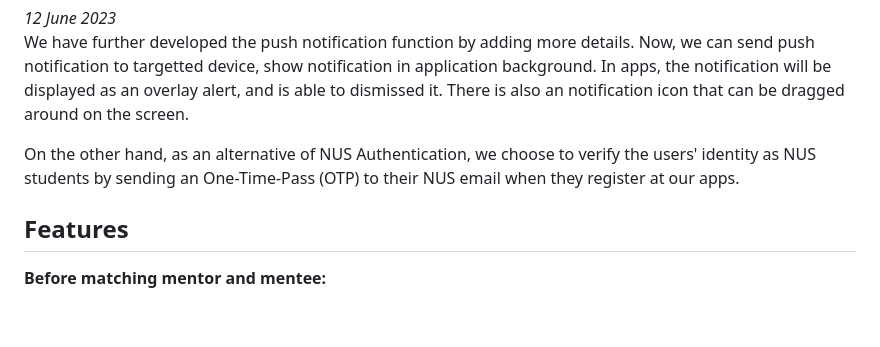
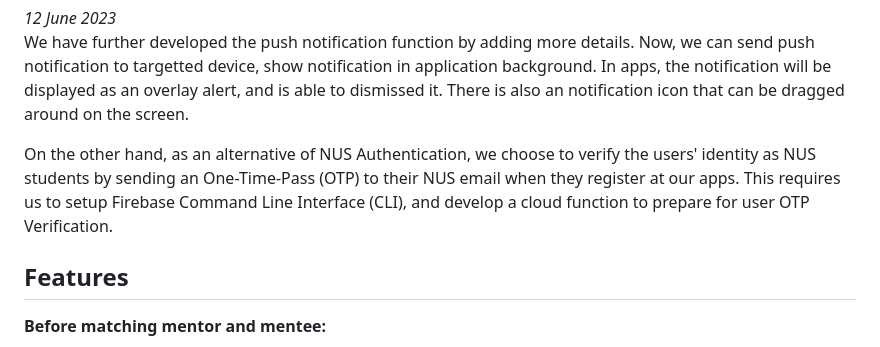
Before and after one commit to T0nyLin/TAanywhere, a Markdown page: README.md, the part around the change. GitHub-like rendering; blank space fills up the shorter version.

```diff
--- a/README.md
+++ b/README.md
@@ -166,7 +166,7 @@ Beside technical difficulties in redirecting the apps to an external link, we ch
 *12 June 2023*
 We have further developed the push notification function by adding more details. Now, we can send push notification to targetted device, show notification in application background. In apps, the notification will be displayed as an overlay alert, and is able to dismissed it. There is also an notification icon that can be dragged around on the screen.
 
-On the other hand, as an alternative of NUS Authentication, we choose to verify the users' identity as NUS students by sending an One-Time-Pass (OTP) to their NUS email when they register at our apps.
+On the other hand, as an alternative of NUS Authentication, we choose to verify the users' identity as NUS students by sending an One-Time-Pass (OTP) to their NUS email when they register at our apps. This requires us to setup Firebase Command Line Interface (CLI), and develop a cloud function to prepare for user OTP Verification.
 
 ## Features
 
```
